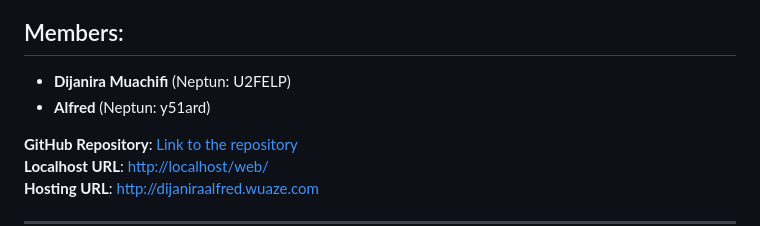
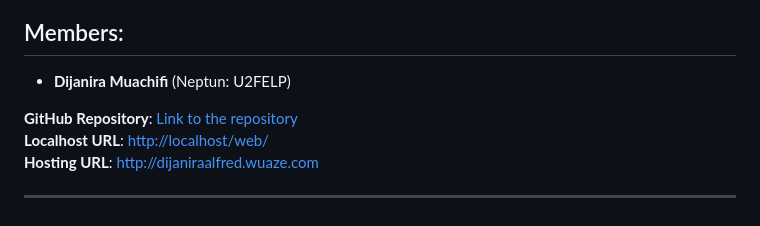
Before and after one commit to DijaniraMuachifi/AnimalWeb, a Markdown page: README.md, the part around the change. GitHub-like rendering.

```diff
--- a/README.md
+++ b/README.md
@@ -2,7 +2,6 @@
 
 ## Members:
 - **Dijanira Muachifi** (Neptun: U2FELP)
-- **Alfred** (Neptun: y51ard)
 
 **GitHub Repository**: [Link to the repository](https://github.com/DijaniraMuachifi/AnimalWeb.git)
 **Localhost URL**: [http://localhost/web/](http://localhost/web/)
```
